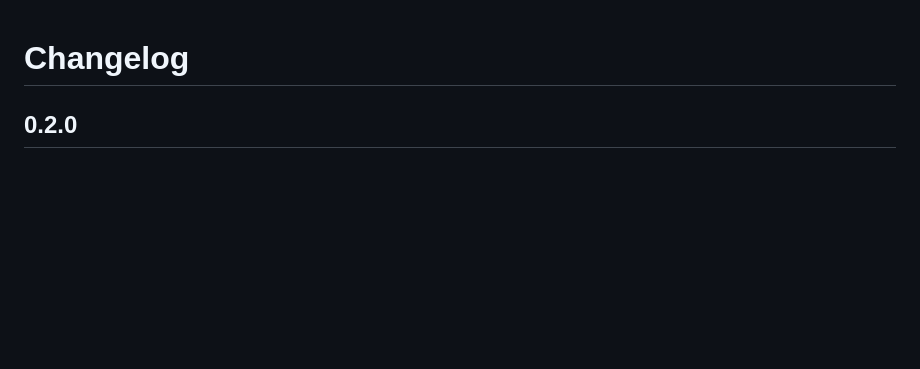
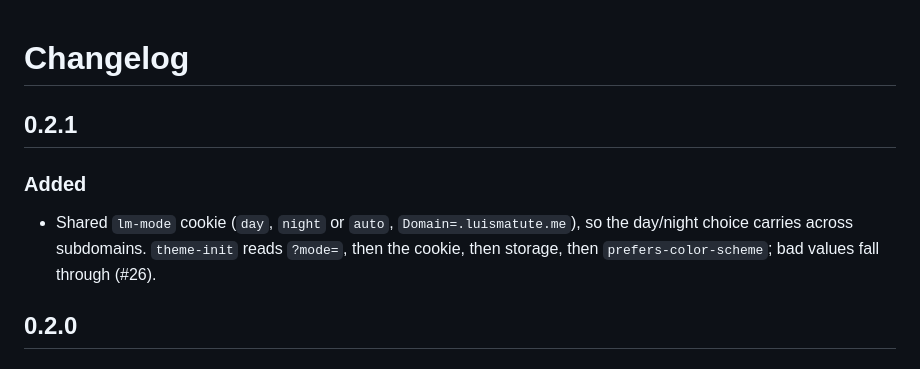
Before and after one commit to pipa/luismatute-ui, a Markdown page: CHANGELOG.md, the part around the change. GitHub-like rendering; blank space fills up the shorter version.

Commit message:
docs(changelog): add 0.2.1 entry for the lm-mode cookie

```diff
--- a/CHANGELOG.md
+++ b/CHANGELOG.md
@@ -1,4 +1,10 @@
 # Changelog
+
+## 0.2.1
+
+### Added
+
+- Shared `lm-mode` cookie (`day`, `night` or `auto`, `Domain=.luismatute.me`), so the day/night choice carries across subdomains. `theme-init` reads `?mode=`, then the cookie, then storage, then `prefers-color-scheme`; bad values fall through (#26).
 
 ## 0.2.0
 
```
